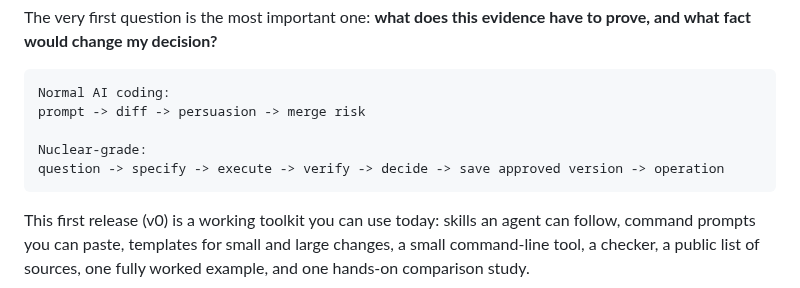
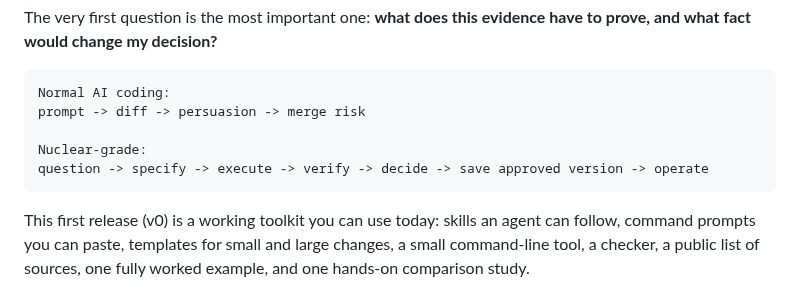
Before and after one commit to FlyFission/nuclear-grade-context-engineering, a Markdown page: README.md, the part around the change. GitHub-like rendering.

````diff
--- a/README.md
+++ b/README.md
@@ -23,7 +23,7 @@ Normal AI coding:
 prompt -> diff -> persuasion -> merge risk
 
 Nuclear-grade:
-question -> specify -> execute -> verify -> decide -> save approved version -> operation
+question -> specify -> execute -> verify -> decide -> save approved version -> operate
 ```
 
 This first release (v0) is a working toolkit you can use today: skills an agent can follow, command prompts you can paste, templates for small and large changes, a small command-line tool, a checker, a public list of sources, one fully worked example, and one hands-on comparison study.
````
Also changed, not shown: WORKFLOWS.md (+1 -1 lines).
